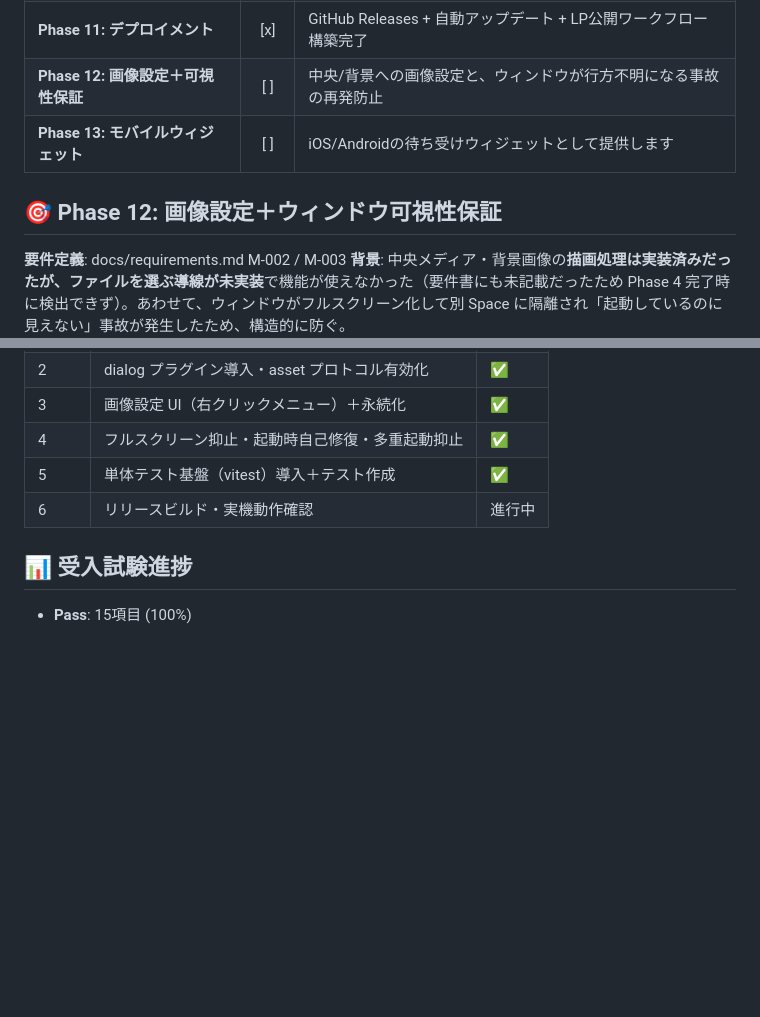
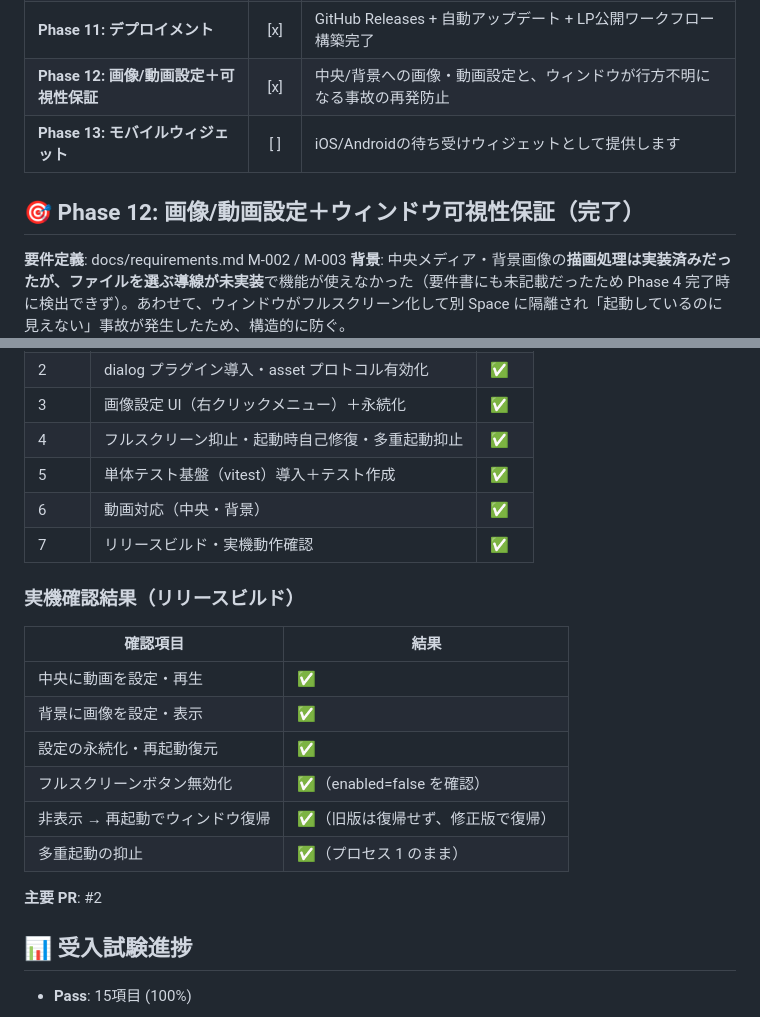
Before and after one commit to miharushiga/mirai-clock, a Markdown page: docs/SCOPE_PROGRESS.md, 2 parts joined by grey strips. GitHub-like rendering; blank space fills up the shorter version.

Commit message:
docs: Phase 12 完了を反映（実機確認結果を追記） (#3)
Co-authored-by: Claude Opus 5 (1M context) <noreply@anthropic.com>

```diff
--- a/docs/SCOPE_PROGRESS.md
+++ b/docs/SCOPE_PROGRESS.md
@@ -18,10 +18,10 @@ BlueLampでの開発は以下のフローに沿って進行します：
 | **Phase 9: E2Eテスト** | [x] | 全15項目Pass（時計画面9項目+コンテキストメニュー6項目） |
 | **Phase 10: 本番運用診断** | [x] | 90/100点（A評価）達成。CSP/エラーハンドリング/ログ強化 |
 | **Phase 11: デプロイメント** | [x] | GitHub Releases + 自動アップデート + LP公開ワークフロー構築完了 |
-| **Phase 12: 画像設定＋可視性保証** | [ ] | 中央/背景への画像設定と、ウィンドウが行方不明になる事故の再発防止 |
+| **Phase 12: 画像/動画設定＋可視性保証** | [x] | 中央/背景への画像・動画設定と、ウィンドウが行方不明になる事故の再発防止 |
 | **Phase 13: モバイルウィジェット** | [ ] | iOS/Androidの待ち受けウィジェットとして提供します |
 
-## 🎯 Phase 12: 画像設定＋ウィンドウ可視性保証
+## 🎯 Phase 12: 画像/動画設定＋ウィンドウ可視性保証（完了）
 
 **要件定義**: docs/requirements.md M-002 / M-003
 **背景**: 中央メディア・背景画像の**描画処理は実装済みだったが、ファイルを選ぶ導線が未実装**で機能が使えなかった（要件書にも未記載だったため Phase 4 完了時に検出できず）。あわせて、ウィンドウがフルスクリーン化して別 Space に隔離され「起動しているのに見えない」事故が発生したため、構造的に防ぐ。
@@ -34,7 +34,20 @@ BlueLampでの開発は以下のフローに沿って進行します：
 | 3 | 画像設定 UI（右クリックメニュー）＋永続化 | ✅ |
 | 4 | フルスクリーン抑止・起動時自己修復・多重起動抑止 | ✅ |
 | 5 | 単体テスト基盤（vitest）導入＋テスト作成 | ✅ |
-| 6 | リリースビルド・実機動作確認 | 進行中 |
+| 6 | 動画対応（中央・背景） | ✅ |
+| 7 | リリースビルド・実機動作確認 | ✅ |
+
+### 実機確認結果（リリースビルド）
+| 確認項目 | 結果 |
+|---|---|
+| 中央に動画を設定・再生 | ✅ |
+| 背景に画像を設定・表示 | ✅ |
+| 設定の永続化・再起動復元 | ✅ |
+| フルスクリーンボタン無効化 | ✅（enabled=false を確認） |
+| 非表示 → 再起動でウィンドウ復帰 | ✅（旧版は復帰せず、修正版で復帰） |
+| 多重起動の抑止 | ✅（プロセス 1 のまま） |
+
+**主要 PR**: #2
 
 ## 📊 受入試験進捗
 - **Pass**: 15項目 (100%)
```
